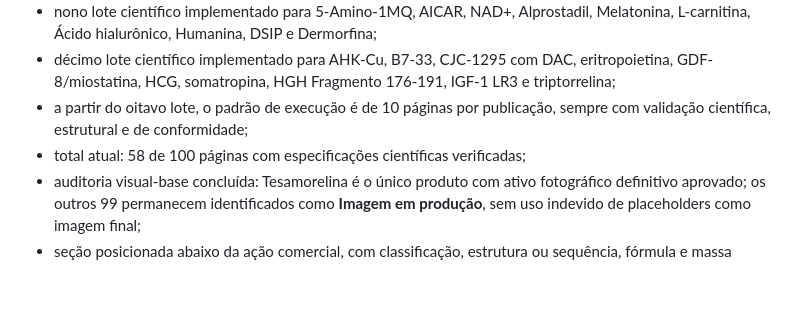
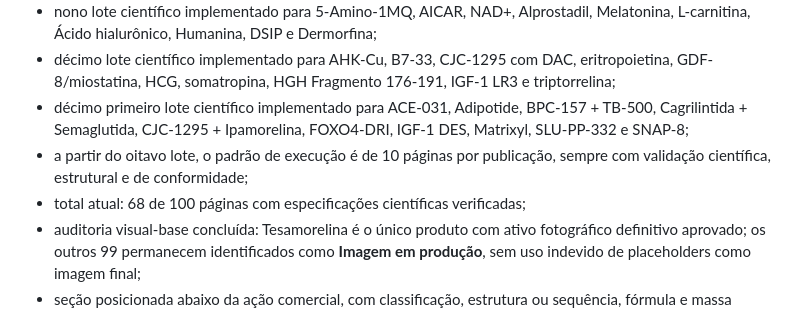
Before and after one commit to site-solutions-pro/pepmax-precos, a Markdown page: ROADMAP.md, the part around the change. Drawn GitHub-style; blank space fills up the shorter version.

Commit message:
Atualiza progresso da Fase 2 para 68 páginas

```diff
--- a/ROADMAP.md
+++ b/ROADMAP.md
@@ -177,9 +177,12 @@ Progresso:
 - décimo lote científico implementado para AHK-Cu, B7-33, CJC-1295 com DAC,
   eritropoietina, GDF-8/miostatina, HCG, somatropina, HGH Fragmento 176-191,
   IGF-1 LR3 e triptorrelina;
+- décimo primeiro lote científico implementado para ACE-031, Adipotide,
+  BPC-157 + TB-500, Cagrilintida + Semaglutida, CJC-1295 + Ipamorelina,
+  FOXO4-DRI, IGF-1 DES, Matrixyl, SLU-PP-332 e SNAP-8;
 - a partir do oitavo lote, o padrão de execução é de 10 páginas por publicação,
   sempre com validação científica, estrutural e de conformidade;
-- total atual: 58 de 100 páginas com especificações científicas verificadas;
+- total atual: 68 de 100 páginas com especificações científicas verificadas;
 - auditoria visual-base concluída: Tesamorelina é o único produto com ativo
   fotográfico definitivo aprovado; os outros 99 permanecem identificados como
   **Imagem em produção**, sem uso indevido de placeholders como imagem final;
```
